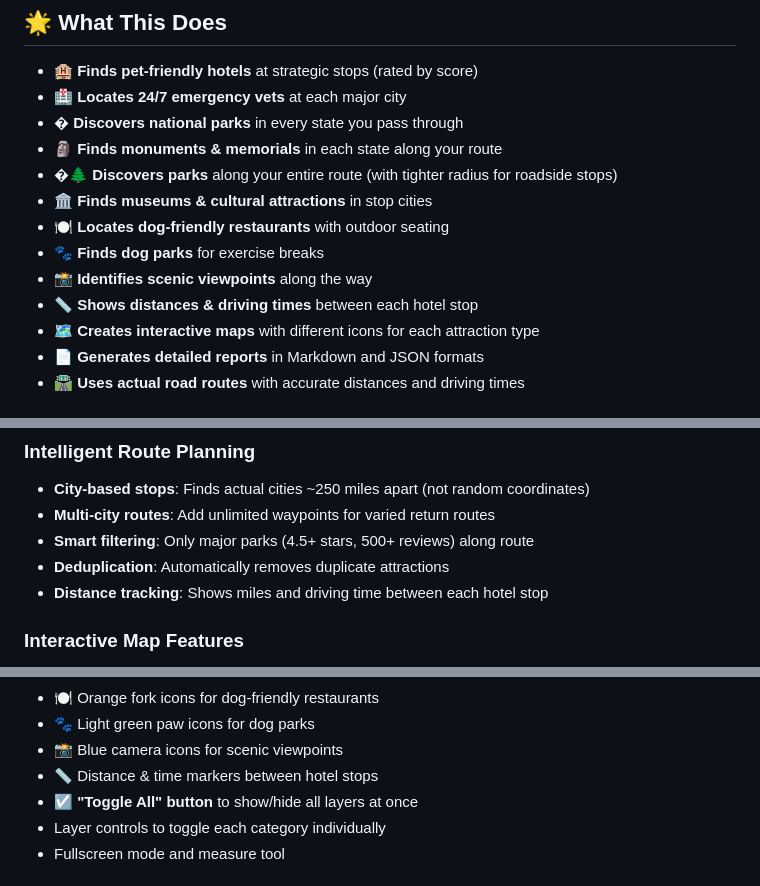
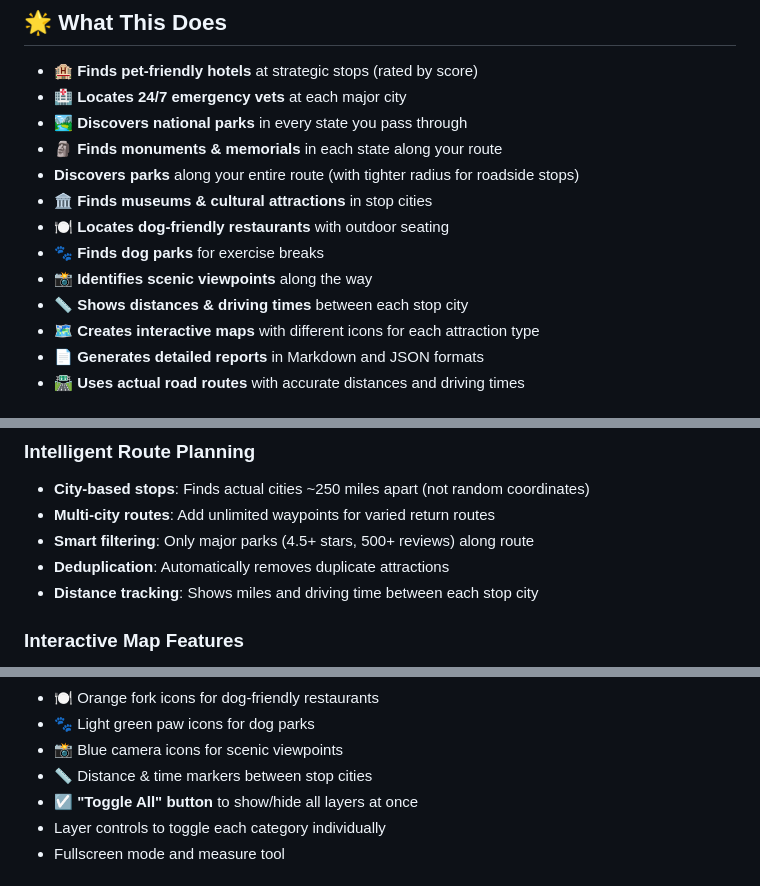
Before and after one commit to KM4HQZ/road-trip-planner, a Markdown page: README.md, 3 parts joined by grey strips. Drawn GitHub-style.

Commit message:
Update README: distance markers shown between all stop cities

```diff
--- a/README.md
+++ b/README.md
@@ -10,14 +10,14 @@ An intelligent road trip planning tool that automatically finds pet-friendly hot
 
 - 🏨 **Finds pet-friendly hotels** at strategic stops (rated by score)
 - 🏥 **Locates 24/7 emergency vets** at each major city
-- �️ **Discovers national parks** in every state you pass through
+- 🏞️ **Discovers national parks** in every state you pass through
 - 🗿 **Finds monuments & memorials** in each state along your route
-- �🌲 **Discovers parks** along your entire route (with tighter radius for roadside stops)
+-  **Discovers parks** along your entire route (with tighter radius for roadside stops)
 - 🏛️ **Finds museums & cultural attractions** in stop cities
 - 🍽️ **Locates dog-friendly restaurants** with outdoor seating
 - 🐾 **Finds dog parks** for exercise breaks
 - 📸 **Identifies scenic viewpoints** along the way
-- 📏 **Shows distances & driving times** between each hotel stop
+- 📏 **Shows distances & driving times** between each stop city
 - 🗺️ **Creates interactive maps** with different icons for each attraction type
 - 📄 **Generates detailed reports** in Markdown and JSON formats
 - 🛣️ **Uses actual road routes** with accurate distances and driving times
@@ -33,7 +33,7 @@ An intelligent road trip planning tool that automatically finds pet-friendly hot
 - **Multi-city routes**: Add unlimited waypoints for varied return routes
 - **Smart filtering**: Only major parks (4.5+ stars, 500+ reviews) along route
 - **Deduplication**: Automatically removes duplicate attractions
-- **Distance tracking**: Shows miles and driving time between each hotel stop
+- **Distance tracking**: Shows miles and driving time between each stop city
 
 ### Interactive Map Features
 - **Toggle All Layers**: One-click button to show/hide all map categories at once
@@ -141,7 +141,7 @@ Each trip generates three files in the `trip routes/` directory:
 - 🍽️ Orange fork icons for dog-friendly restaurants
 - 🐾 Light green paw icons for dog parks
 - 📸 Blue camera icons for scenic viewpoints
-- 📏 Distance & time markers between hotel stops
+- 📏 Distance & time markers between stop cities
 - ☑️ **"Toggle All" button** to show/hide all layers at once
 - Layer controls to toggle each category individually
 - Fullscreen mode and measure tool
```
